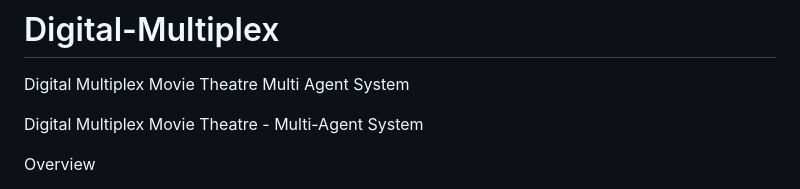
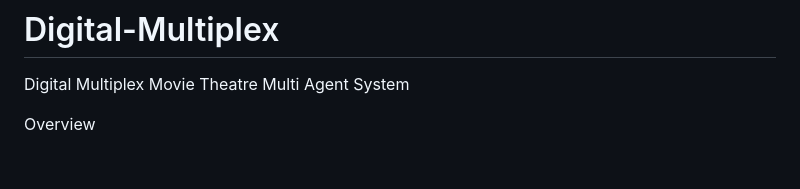
Before and after one commit to alokinfo30/Digital-Multiplex, a Markdown page: README.md, the part around the change. Rendered like a GitHub page; blank space fills up the shorter version.

```diff
--- a/README.md
+++ b/README.md
@@ -1,8 +1,6 @@
 # Digital-Multiplex
 Digital Multiplex Movie Theatre Multi Agent System
 
-
-Digital Multiplex Movie Theatre - Multi-Agent System
 
 Overview
 
```
